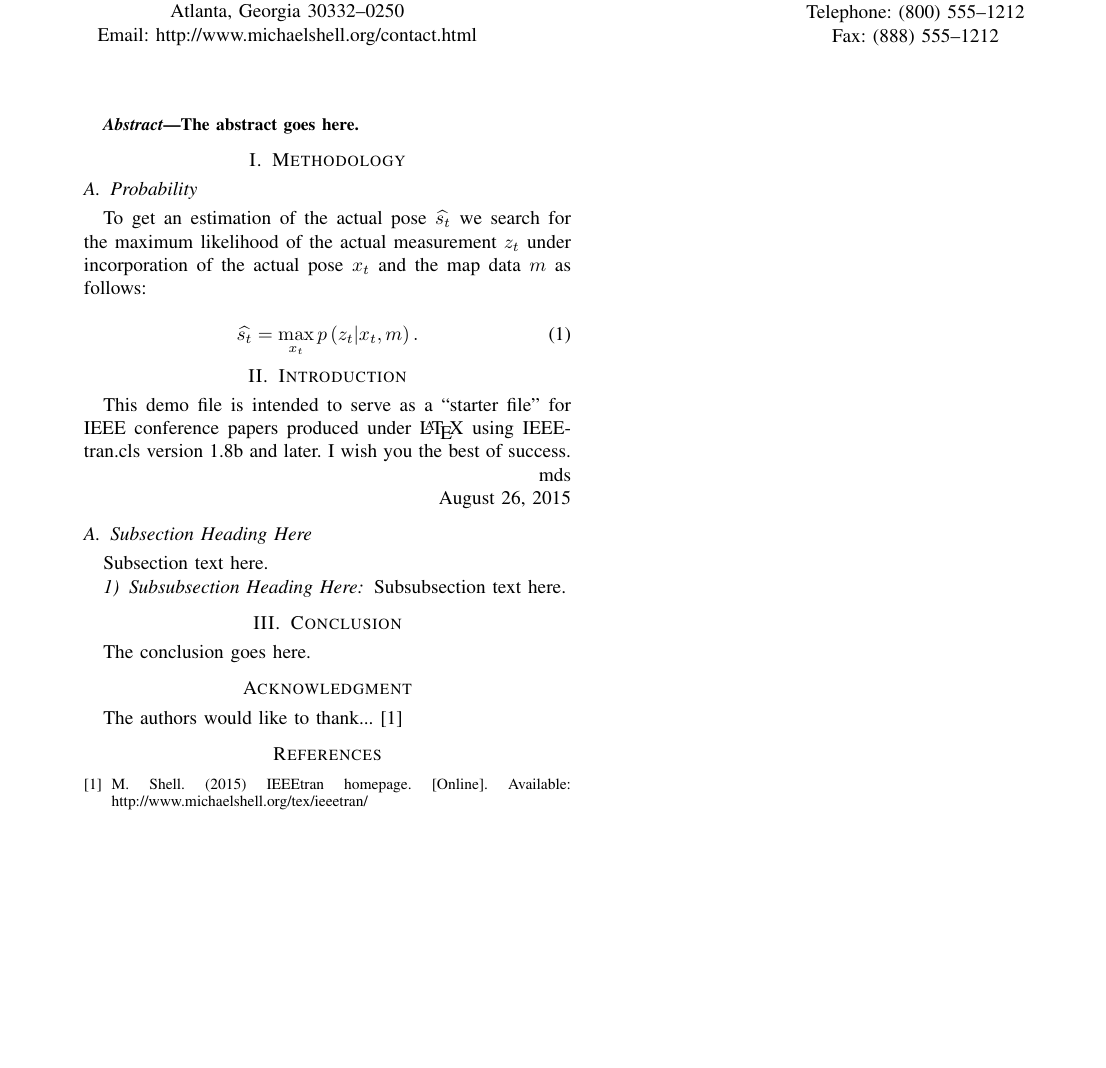
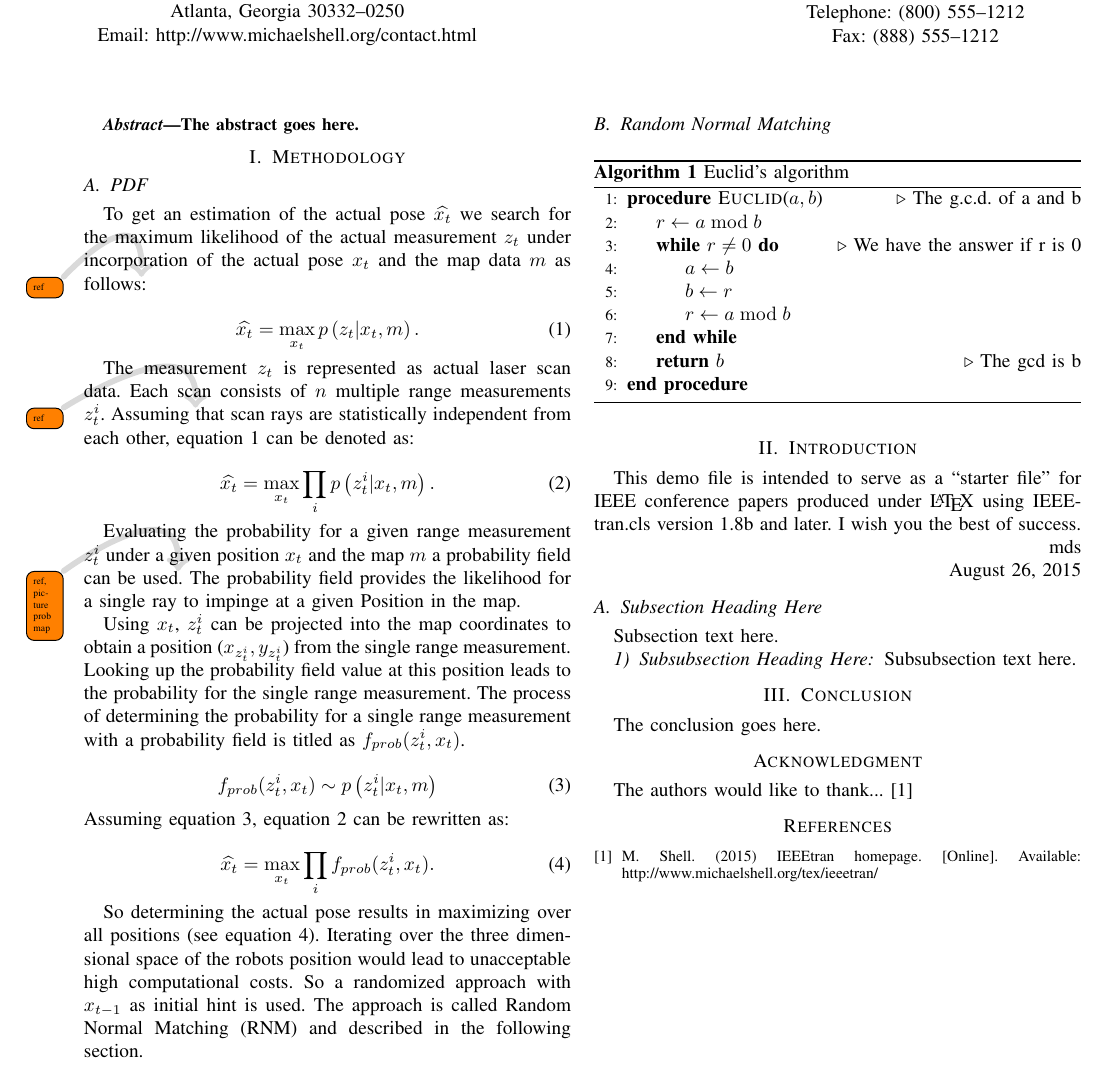
Before and after one commit to amndan/tsdPdfPaper, a LaTeX paper (latex/bare_conf.tex): part of the page, cut so that both start at the same text, the shorter picture padded with empty space. Compiled offline with pdfLaTeX; a missing font is replaced by an installed copy or a similar font; a LaTeX package or settings file that is missing is left out.

Commit message:
added pdf and rnm

```diff
--- a/latex/bare_conf.tex
+++ b/latex/bare_conf.tex
@@ -178,6 +178,8 @@
 % *** SPECIALIZED LIST PACKAGES ***
 %
 %\usepackage{algorithmic}
+\usepackage{algorithm}
+\usepackage{algpseudocode}
 % algorithmic.sty was written by Peter Williams and Rogerio Brito.
 % This package provides an algorithmic environment fo describing algorithms.
 % You can use the algorithmic environment in-text or within a figure
@@ -311,6 +313,10 @@
 % correct bad hyphenation here
 \hyphenation{op-tical net-works semi-conduc-tor}
 
+% *** PDF, URL AND HYPERLINK PACKAGES ***
+%
+\usepackage[textsize=tiny]{todonotes}
+\presetkeys{todonotes}{fancyline}{}
 
 \begin{document}
 %
@@ -399,15 +402,54 @@ The abstract goes here.
 \IEEEpeerreviewmaketitle
 
 \section{Methodology}
-\subsection{Probability}
-To get an estimation of the actual pose $\widehat{s_t}$ we search for the maximum likelihood of the actual measurement $z_t$ under incorporation of the actual pose $x_t$ and the map data $m$ as follows:
+\subsection{PDF}
+To get an estimation of the actual pose $\widehat{x_t}$ we search for the maximum likelihood of the actual measurement $z_t$ under incorporation of the actual pose $x_t$ and the map data $m$ as follows\todo{ref}:
 
 \begin{equation}
 	\label{equ:maximum}
-	\widehat{s_t} = \max_{x_t} p \left (  z_t|x_t,m \right ).
+	\widehat{x_t} = \max_{x_t} p \left (  z_t|x_t,m \right ).
 \end{equation}
 
+The measurement $z_t$ is represented as actual laser scan data. Each scan consists of $n$ multiple range measurements $z^i_t$. Assuming \todo{ref}that scan rays are statistically independent from each other, equation~\ref{equ:maximum} can be denoted as:
 
+\begin{equation}
+	\label{equ:multiply}
+	\widehat{x_t} = \max_{x_t} \prod_i p \left ( z^i_t|x_t,m \right ).
+\end{equation}
+
+Evaluating the probability for a given range measurement $z^i_t$ under a given position $x_t$ and the map $m$ a probability field can be used\todo{ref, picture prob map}. The probability field provides the likelihood for a single ray to impinge at a given Position in the map.
+
+Using $x_t$, $z^i_t$ can be projected into the map coordinates to obtain a position ($x_{z^i_t}, y_{z^i_t}$) from the single range measurement. Looking up the probability field value at this position leads to the probability for the single range measurement. The process of determining the probability for a single range measurement with a probability field is titled as $f_{prob}(z^i_t, x_t)$.
+
+\begin{equation}
+\label{equ:connection}
+f_{prob}(z^i_t, x_t) \sim p \left ( z^i_t|x_t,m \right )
+\end{equation}
+
+\noindent Assuming equation~\ref{equ:connection}, equation~\ref{equ:multiply} can be rewritten as:
+
+\begin{equation}
+\label{equ:withfunction}
+	\widehat{x_t} = \max_{x_t} \prod_i f_{prob}(z^i_t, x_t).
+\end{equation}
+
+So determining the actual pose results in maximizing over all positions (see equation~\ref{equ:withfunction}). Iterating over the three dimensional space of the robots position would lead to unacceptable high computational costs. So a randomized approach with $x_{t-1}$ as initial hint is used. The approach is called Random Normal Matching (RNM) and described in the following section.
+
+\subsection{Random Normal Matching}
+\begin{algorithm}
+	\caption{Euclid’s algorithm}\label{euclid}
+	\begin{algorithmic}[1]
+		\Procedure{Euclid}{$a,b$}\Comment{The g.c.d. of a and b}
+		\State $r\gets a\bmod b$
+		\While{$r\not=0$}\Comment{We have the answer if r is 0}
+		\State $a\gets b$
+		\State $b\gets r$
+		\State $r\gets a\bmod b$
+		\EndWhile\label{euclidendwhile}
+		\State \textbf{return} $b$\Comment{The gcd is b}
+		\EndProcedure
+	\end{algorithmic}
+\end{algorithm}
 \section{Introduction}
 % no \IEEEPARstart
 This demo file is intended to serve as a ``starter file''
```
Also changed, not shown: latex/bare_conf.tex (3 more changed lines).
